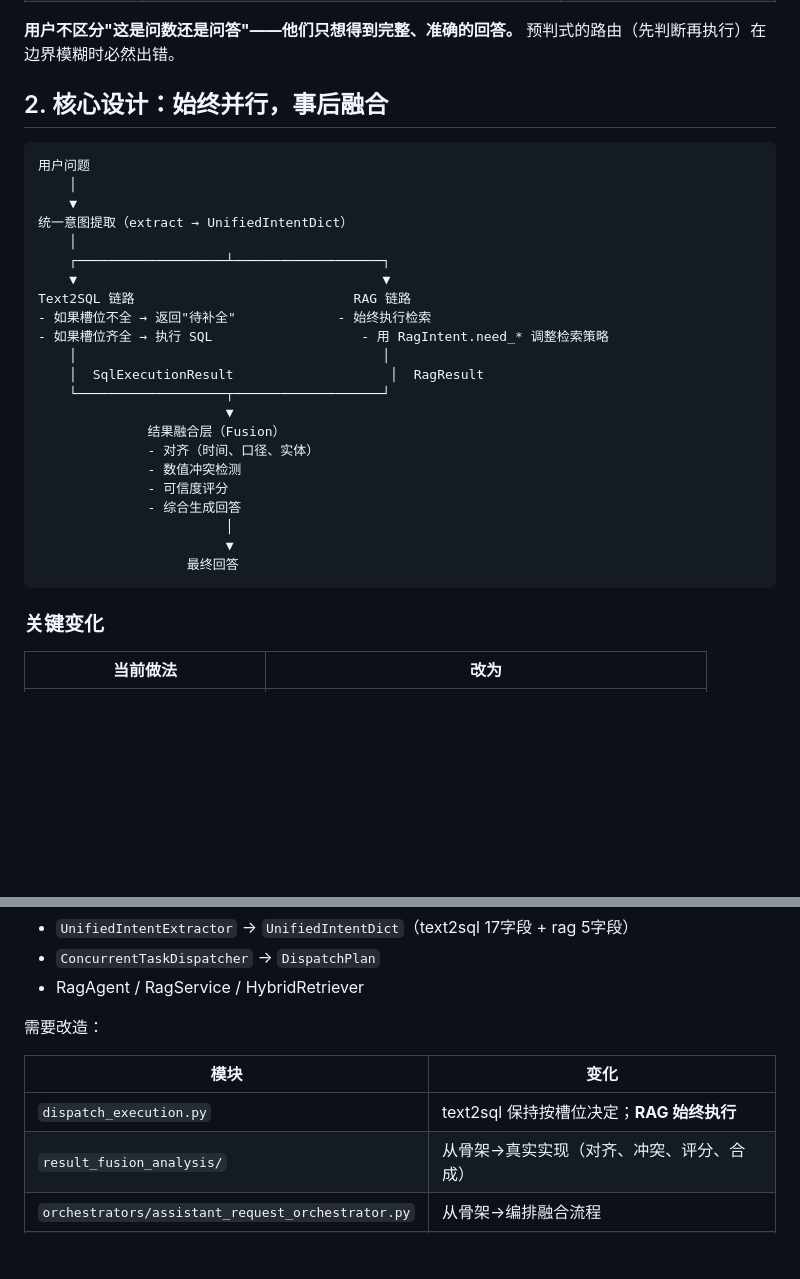
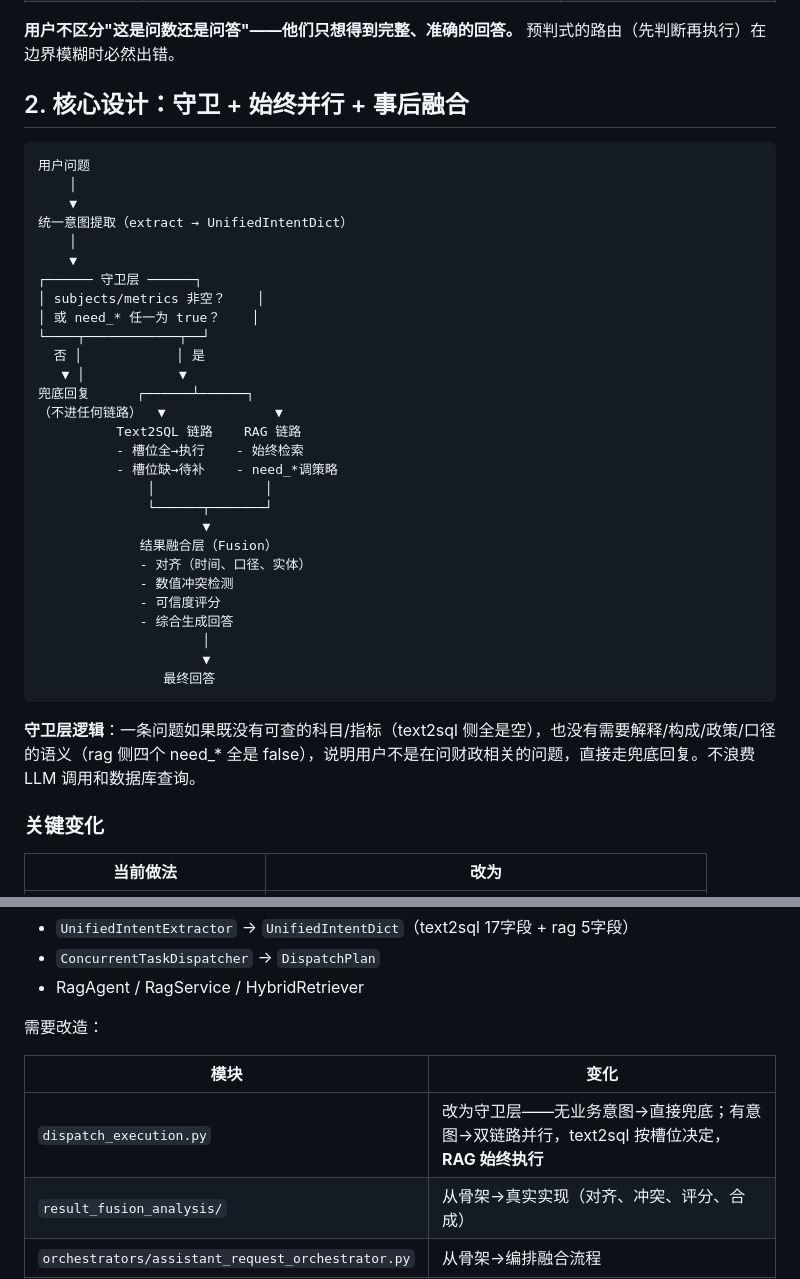
Before and after one commit to wuaaai/sql_0710, a Markdown page: requirements/结果融合层设计.md, 2 parts joined by grey strips. Drawn GitHub-style; blank space fills up the shorter version.

Commit message:
补充守卫层设计：无业务意图不进融合层
- 新增守卫层：subjects/metrics 或 need_* 任一为 true 才进融合层
- 闲聊/无关问题直接在守卫层兜底回复，不浪费 LLM 和数据库资源

````diff
--- a/requirements/结果融合层设计.md
+++ b/requirements/结果融合层设计.md
@@ -15,7 +15,7 @@
 
 **用户不区分"这是问数还是问答"——他们只想得到完整、准确的回答。** 预判式的路由（先判断再执行）在边界模糊时必然出错。
 
-## 2. 核心设计：始终并行，事后融合
+## 2. 核心设计：守卫 + 始终并行 + 事后融合
 
 ```
 用户问题
@@ -23,24 +23,32 @@
     ▼
 统一意图提取（extract → UnifiedIntentDict）
     │
-    ┌───────────────────┴───────────────────┐
-    ▼                                       ▼
-Text2SQL 链路                            RAG 链路
-- 如果槽位不全 → 返回"待补全"             - 始终执行检索
-- 如果槽位齐全 → 执行 SQL                   - 用 RagIntent.need_* 调整检索策略
-    │                                       │
-    │  SqlExecutionResult                    │  RagResult
-    └───────────────────┬───────────────────┘
-                        ▼
-              结果融合层（Fusion）
-              - 对齐（时间、口径、实体）
-              - 数值冲突检测
-              - 可信度评分
-              - 综合生成回答
-                        │
-                        ▼
-                   最终回答
+    ▼
+┌────── 守卫层 ──────┐
+│ subjects/metrics 非空？    │
+│ 或 need_* 任一为 true？    │
+└────┬────────────┬──┘
+  否 │            │ 是
+   ▼ │            ▼
+兜底回复      ┌──────┴──────┐
+（不进任何链路）  ▼              ▼
+          Text2SQL 链路    RAG 链路
+          - 槽位全→执行    - 始终检索
+          - 槽位缺→待补    - need_*调策略
+              │              │
+              └──────┬───────┘
+                     ▼
+             结果融合层（Fusion）
+             - 对齐（时间、口径、实体）
+             - 数值冲突检测
+             - 可信度评分
+             - 综合生成回答
+                     │
+                     ▼
+                最终回答
 ```
+
+**守卫层逻辑**：一条问题如果既没有可查的科目/指标（text2sql 侧全是空），也没有需要解释/构成/政策/口径的语义（rag 侧四个 need_* 全是 false），说明用户不是在问财政相关的问题，直接走兜底回复。不浪费 LLM 调用和数据库查询。
 
 ### 关键变化
 
@@ -137,7 +145,7 @@ RAG     → 未找到相关信息
 
 | 模块 | 变化 |
 |------|------|
-| `dispatch_execution.py` | text2sql 保持按槽位决定；**RAG 始终执行** |
+| `dispatch_execution.py` | 改为守卫层——无业务意图→直接兜底；有意图→双链路并行，text2sql 按槽位决定，**RAG 始终执行** |
 | `result_fusion_analysis/` | 从骨架→真实实现（对齐、冲突、评分、合成） |
 | `orchestrators/assistant_request_orchestrator.py` | 从骨架→编排融合流程 |
 | `RagIntent` | 不变——need_* 继续指导检索策略，但不决定跑不跑 |
````
